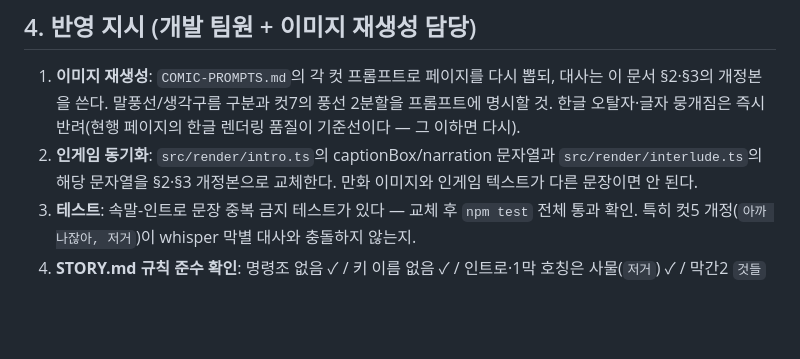
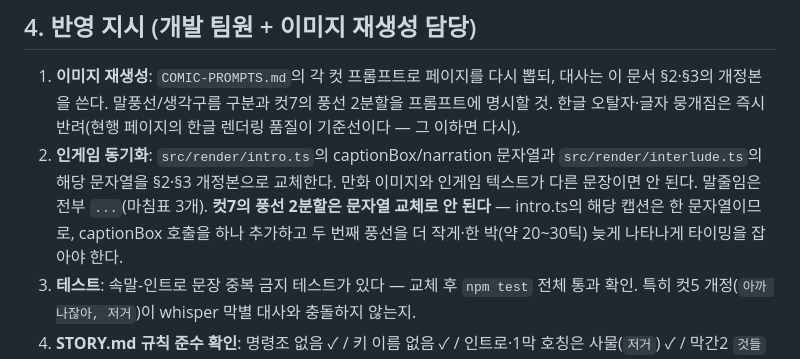
Before and after one commit to nuounce/imymemine, a Markdown page: seongwoo-todo/COMIC-DIALOGUE.md, the part around one of its changes. Rendered like a GitHub page; blank space fills up the shorter version.

```diff
--- a/seongwoo-todo/COMIC-DIALOGUE.md
+++ b/seongwoo-todo/COMIC-DIALOGUE.md
@@ -58,7 +65,10 @@
    기준선이다 — 그 이하면 다시).
 2. **인게임 동기화**: `src/render/intro.ts`의 captionBox/narration 문자열과
    `src/render/interlude.ts`의 해당 문자열을 §2·§3 개정본으로 교체한다. 만화 이미지와
-   인게임 텍스트가 다른 문장이면 안 된다.
+   인게임 텍스트가 다른 문장이면 안 된다. 말줄임은 전부 `...`(마침표 3개).
+   **컷7의 풍선 2분할은 문자열 교체로 안 된다** — intro.ts의 해당 캡션은 한 문자열이므로,
+   captionBox 호출을 하나 추가하고 두 번째 풍선을 더 작게·한 박(약 20~30틱) 늦게
+   나타나게 타이밍을 잡아야 한다.
 3. **테스트**: 속말-인트로 문장 중복 금지 테스트가 있다 — 교체 후 `npm test` 전체 통과
    확인. 특히 컷5 개정(`아까 나잖아, 저거`)이 whisper 막별 대사와 충돌하지 않는지.
 4. **STORY.md 규칙 준수 확인**: 명령조 없음 ✓ / 키 이름 없음 ✓ / 인트로·1막 호칭은
```
Also changed, not shown: other parts of seongwoo-todo/COMIC-DIALOGUE.md (+17 -10 lines), seongwoo-todo/STORY-TEXT-V2.md (added, +125 -0 lines).
